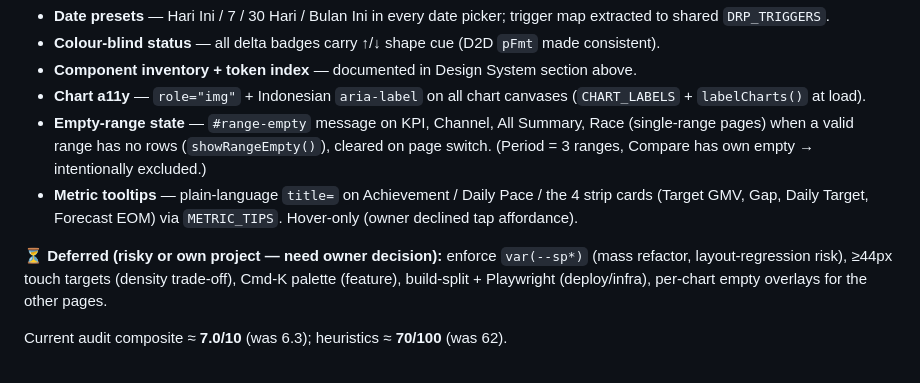
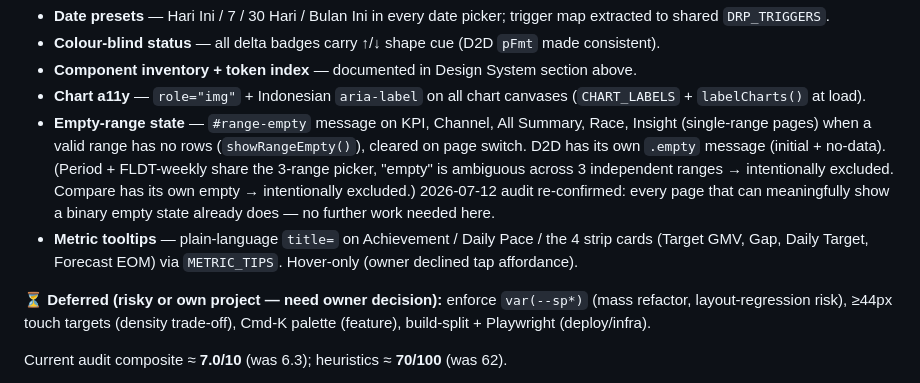
Before and after one commit to fikrihaddad198-sys/Sales-Dashboard, a Markdown page: CLAUDE.md, the part around the change. Drawn GitHub-style.

Commit message:
docs: confirm empty-state coverage is complete, drop from deferred list
Audit (2026-07-12) found Insight and D2D already have their own empty
handling; FLDT-weekly shares Period's 3-range picker, which was already
intentionally excluded. Nothing left to do here.

Co-Authored-By: Claude Sonnet 5 <noreply@anthropic.com>

```diff
--- a/CLAUDE.md
+++ b/CLAUDE.md
@@ -305,10 +305,10 @@ Full audit artifact: https://claude.ai/code/artifact/bc0ba79f-aca3-435f-a2b1-47f
 - **Colour-blind status** — all delta badges carry ↑/↓ shape cue (D2D `pFmt` made consistent).
 - **Component inventory + token index** — documented in Design System section above.
 - **Chart a11y** — `role="img"` + Indonesian `aria-label` on all chart canvases (`CHART_LABELS` + `labelCharts()` at load).
-- **Empty-range state** — `#range-empty` message on KPI, Channel, All Summary, Race (single-range pages) when a valid range has no rows (`showRangeEmpty()`), cleared on page switch. (Period = 3 ranges, Compare has own empty → intentionally excluded.)
+- **Empty-range state** — `#range-empty` message on KPI, Channel, All Summary, Race, Insight (single-range pages) when a valid range has no rows (`showRangeEmpty()`), cleared on page switch. D2D has its own `.empty` message (initial + no-data). (Period + FLDT-weekly share the 3-range picker, "empty" is ambiguous across 3 independent ranges → intentionally excluded. Compare has its own empty → intentionally excluded.) 2026-07-12 audit re-confirmed: every page that can meaningfully show a binary empty state already does — no further work needed here.
 - **Metric tooltips** — plain-language `title=` on Achievement / Daily Pace / the 4 strip cards (Target GMV, Gap, Daily Target, Forecast EOM) via `METRIC_TIPS`. Hover-only (owner declined tap affordance).
 
-**⏳ Deferred (risky or own project — need owner decision):** enforce `var(--sp*)` (mass refactor, layout-regression risk), ≥44px touch targets (density trade-off), Cmd-K palette (feature), build-split + Playwright (deploy/infra), per-chart empty overlays for the other pages.
+**⏳ Deferred (risky or own project — need owner decision):** enforce `var(--sp*)` (mass refactor, layout-regression risk), ≥44px touch targets (density trade-off), Cmd-K palette (feature), build-split + Playwright (deploy/infra).
 
 Current audit composite ≈ **7.0/10** (was 6.3); heuristics ≈ **70/100** (was 62).
 
```
